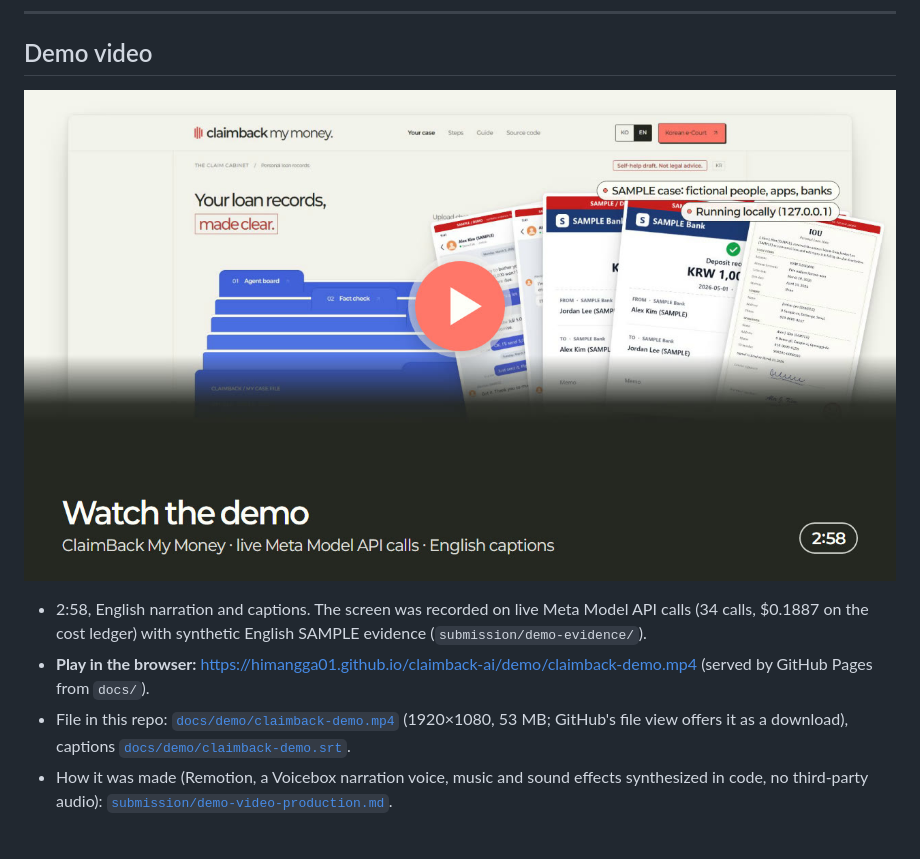
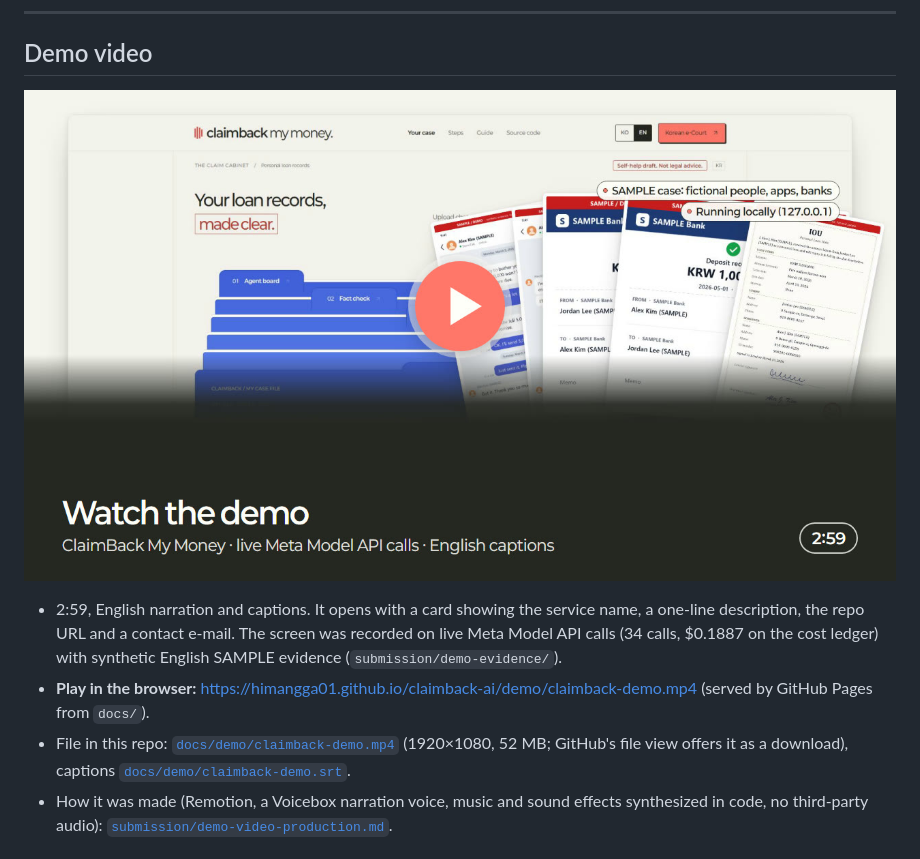
Before and after one commit to himangga01/claimback-ai, a Markdown page: README.md, the part around one of its changes. Rendered like a GitHub page; pictures changed too: assets/demo/demo-poster.jpg.

```diff
--- a/README.md
+++ b/README.md
@@ -24,7 +24,7 @@ Code up to 2026-11-02 (through commit 76d9cce) was written by the repository own
 
-- 2:58, English narration and captions. The screen was recorded on live Meta Model API calls (34 calls, $0.1887 on the cost ledger) with synthetic English SAMPLE evidence (`submission/demo-evidence/`).
+- 2:59, English narration and captions. It opens with a card showing the service name, a one-line description, the repo URL and a contact e-mail. The screen was recorded on live Meta Model API calls (34 calls, $0.1887 on the cost ledger) with synthetic English SAMPLE evidence (`submission/demo-evidence/`).
 - **Play in the browser:** https://himangga01.github.io/claimback-ai/demo/claimback-demo.mp4 (served by GitHub Pages from `docs/`).
-- File in this repo: [`docs/demo/claimback-demo.mp4`](docs/demo/claimback-demo.mp4) (1920×1080, 53 MB; GitHub's file view offers it as a download), captions [`docs/demo/claimback-demo.srt`](docs/demo/claimback-demo.srt).
+- File in this repo: [`docs/demo/claimback-demo.mp4`](docs/demo/claimback-demo.mp4) (1920×1080, 52 MB; GitHub's file view offers it as a download), captions [`docs/demo/claimback-demo.srt`](docs/demo/claimback-demo.srt).
 - How it was made (Remotion, a Voicebox narration voice, music and sound effects synthesized in code, no third-party audio): [`submission/demo-video-production.md`](submission/demo-video-production.md).
 
 ## Screenshots
```
Also changed, not shown: other parts of README.md (+1 -1 lines), submission/demo-video-production.md (+26 -3 lines), submission/submission-notes.md (+1 -1 lines), 3 other files.
